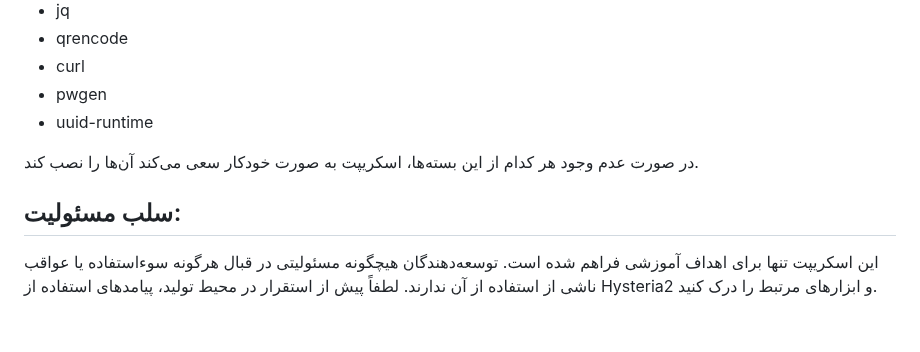
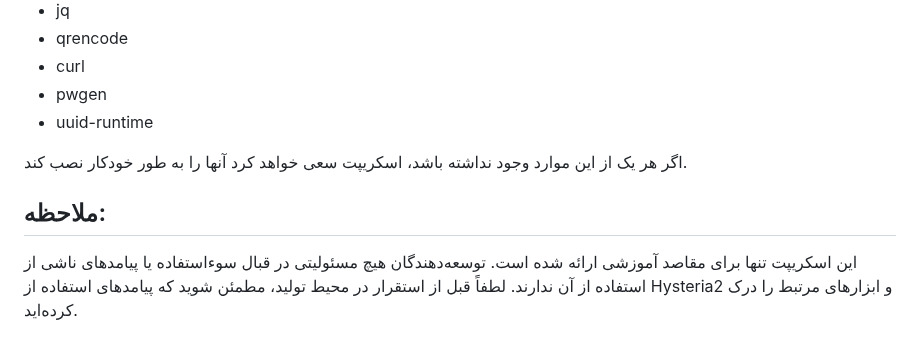
Before and after one commit to ReturnFI/Hysteria2, a Markdown page: README-fa.md, the part around one of its changes. Drawn GitHub-style.

```diff
--- a/README-fa.md
+++ b/README-fa.md
@@ -47,7 +78,9 @@ bash <(curl https://raw.githubusercontent.com/ReturnFI/Hysteria2/main/upgrade.sh
 - pwgen
 - uuid-runtime
 
-در صورت عدم وجود هر کدام از این بسته‌ها، اسکریپت به صورت خودکار سعی می‌کند آن‌ها را نصب کند.
+اگر هر یک از این موارد وجود نداشته باشد، اسکریپت سعی خواهد کرد آنها را به طور خودکار نصب کند.
 
-## سلب مسئولیت:
-این اسکریپت تنها برای اهداف آموزشی فراهم شده است. توسعه‌دهندگان هیچگونه مسئولیتی در قبال هرگونه سوءاستفاده یا عواقب ناشی از استفاده از آن ندارند. لطفاً پیش از استقرار در محیط تولید، پیامدهای استفاده از Hysteria2 و ابزارهای مرتبط را درک کنید.
+
+## ملاحظه:
+
+این اسکریپت تنها برای مقاصد آموزشی ارائه شده است. توسعه‌دهندگان هیچ مسئولیتی در قبال سوءاستفاده یا پیامدهای ناشی از استفاده از آن ندارند. لطفاً قبل از استقرار در محیط تولید، مطمئن شوید که پیامدهای استفاده از Hysteria2 و ابزارهای مرتبط را درک کرده‌اید.
```
Also changed, not shown: other parts of README-fa.md (+55 -24 lines).
